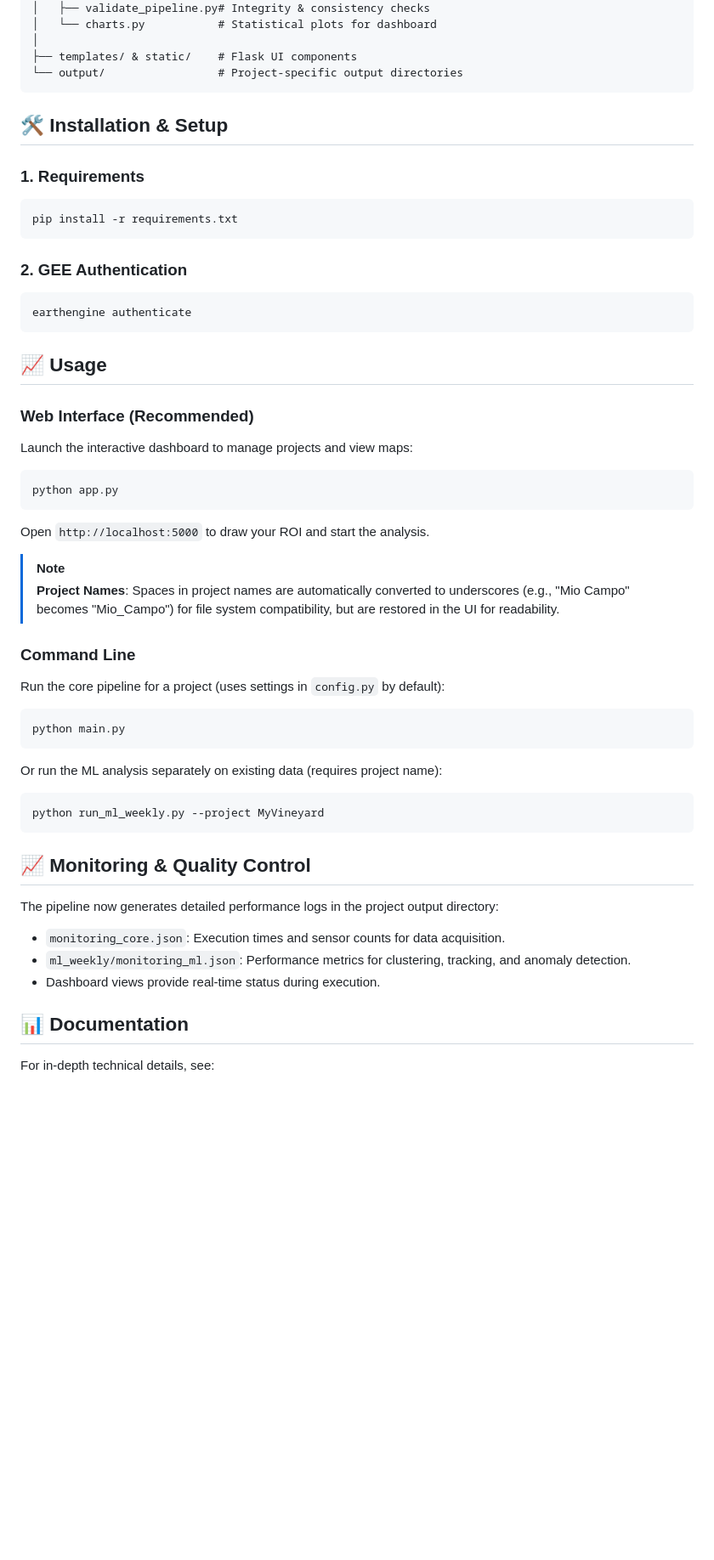
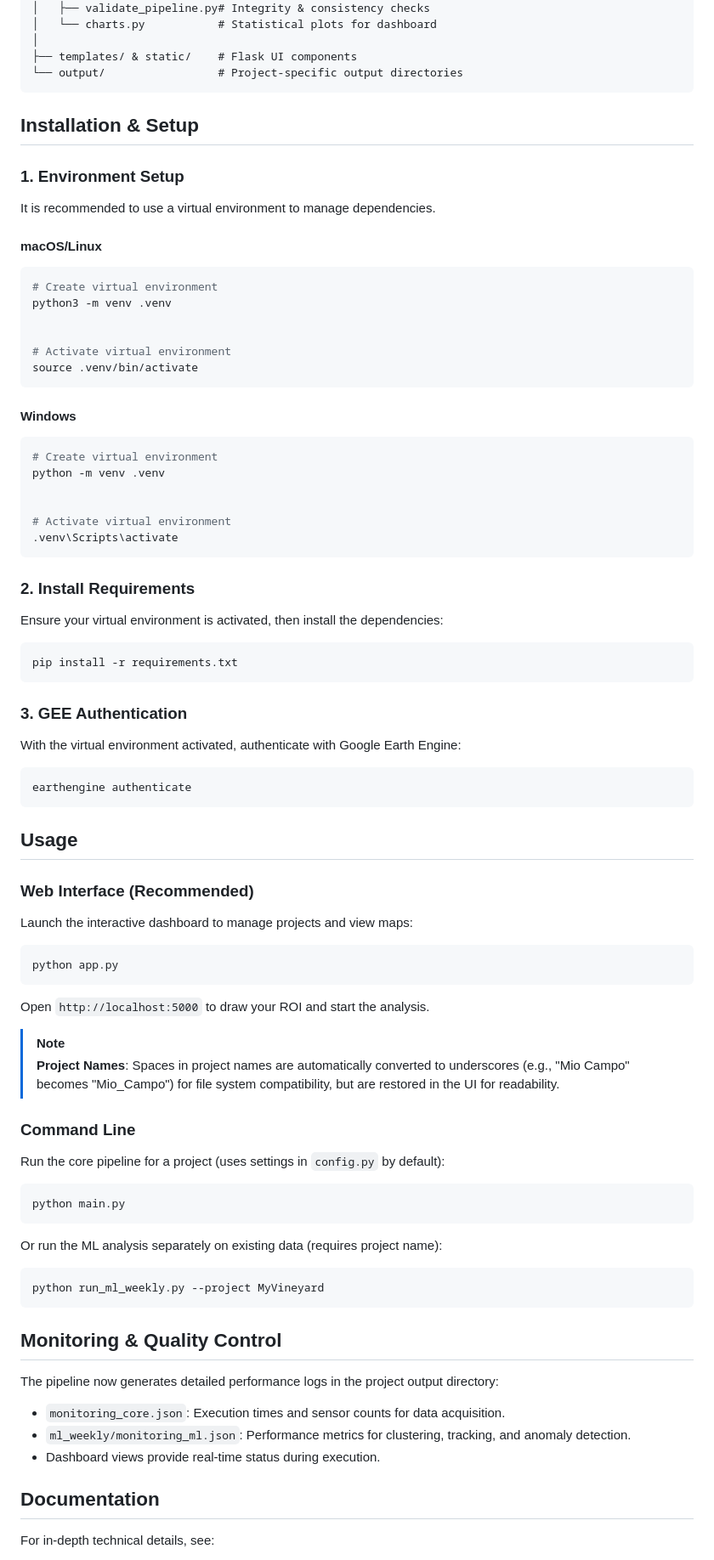
Before and after one commit to diiibe/MLOPS-SmartHarvest, a Markdown page: README.md, the part around one of its changes. Shown at 85% size. Rendered like a GitHub page; blank space fills up the shorter version.

````diff
--- a/README.md
+++ b/README.md
@@ -45,19 +50,52 @@ MLOPS-SmartHarvest/
 └── output/                 # Project-specific output directories
 ```
 
-## 🛠️ Installation & Setup
 
-### 1. Requirements
+## Installation & Setup
+
+
+### 1. Environment Setup
+It is recommended to use a virtual environment to manage dependencies.
+
+
+#### macOS/Linux
+```bash
+# Create virtual environment
+python3 -m venv .venv
+
+
+# Activate virtual environment
+source .venv/bin/activate
+```
+
+
+#### Windows
+```bash
+# Create virtual environment
+python -m venv .venv
+
+
+# Activate virtual environment
+.venv\Scripts\activate
+```
+
+
+### 2. Install Requirements
+Ensure your virtual environment is activated, then install the dependencies:
 ```bash
 pip install -r requirements.txt
 ```
 
-### 2. GEE Authentication
+
+### 3. GEE Authentication
+With the virtual environment activated, authenticate with Google Earth Engine:
 ```bash
 earthengine authenticate
 ```
 
-## 📈 Usage
+
+## Usage
+
 
 ### Web Interface (Recommended)
 Launch the interactive dashboard to manage projects and view maps:
@@ -66,8 +104,10 @@ python app.py
 ```
 Open `http://localhost:5000` to draw your ROI and start the analysis.
 
+
 > [!NOTE]
 > **Project Names**: Spaces in project names are automatically converted to underscores (e.g., "Mio Campo" becomes "Mio_Campo") for file system compatibility, but are restored in the UI for readability.
+
 
 ### Command Line
 Run the core pipeline for a project (uses settings in `config.py` by default):
@@ -79,14 +119,17 @@ Or run the ML analysis separately on existing data (requires project name):
 python run_ml_weekly.py --project MyVineyard
 ```
 
-## 📈 Monitoring & Quality Control
+
+## Monitoring & Quality Control
+
 
 The pipeline now generates detailed performance logs in the project output directory:
 - `monitoring_core.json`: Execution times and sensor counts for data acquisition.
 - `ml_weekly/monitoring_ml.json`: Performance metrics for clustering, tracking, and anomaly detection.
 - Dashboard views provide real-time status during execution.
 
-## 📊 Documentation
+
+## Documentation
 For in-depth technical details, see:
 *   **[ARCHITECTURE.md](ARCHITECTURE.md)**: System design, module reference, and algorithm details.
 *   **[ml/README.md](ml/README.md)**: Deep dive into the clustering and tracking kernel.
````
Also changed, not shown: other parts of README.md (+7 -2 lines).
